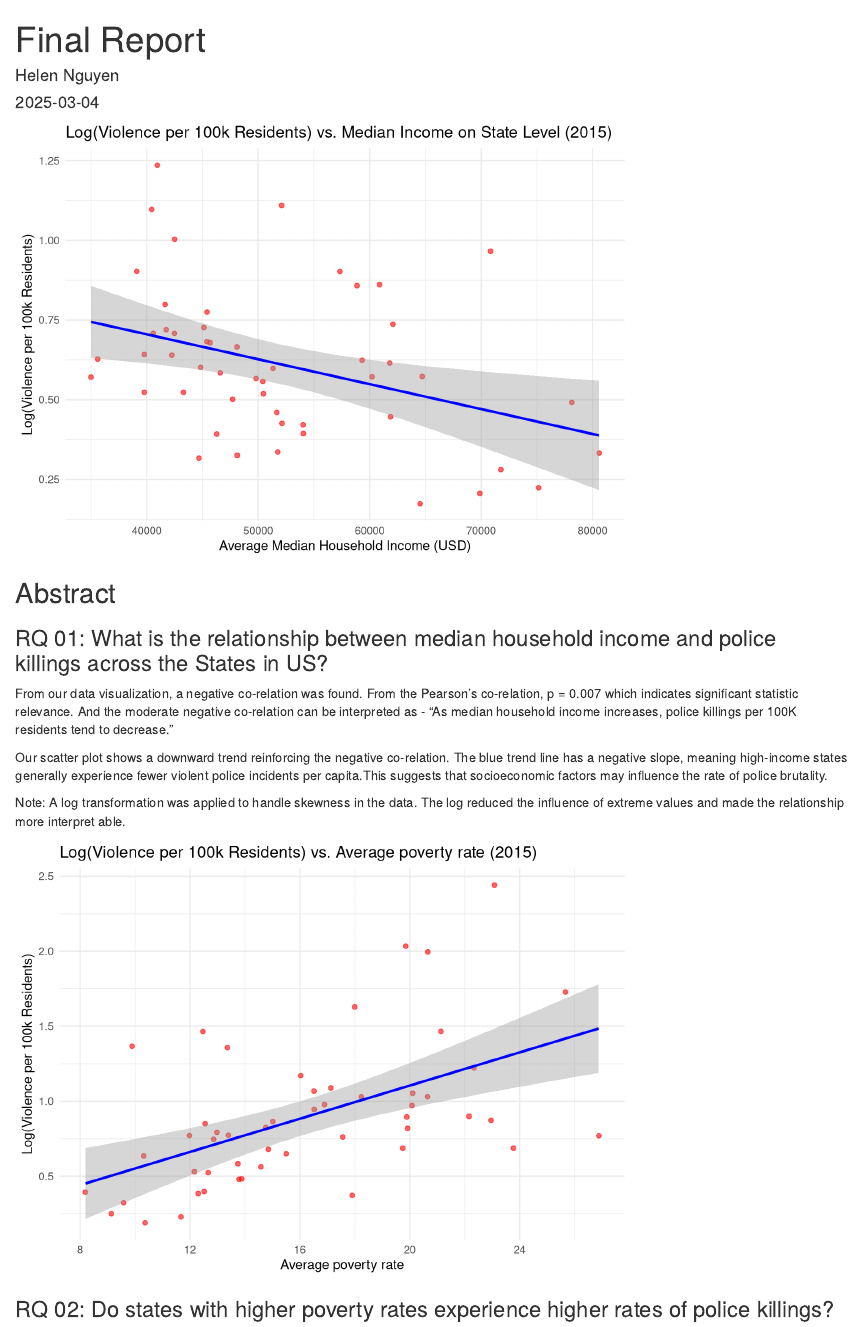
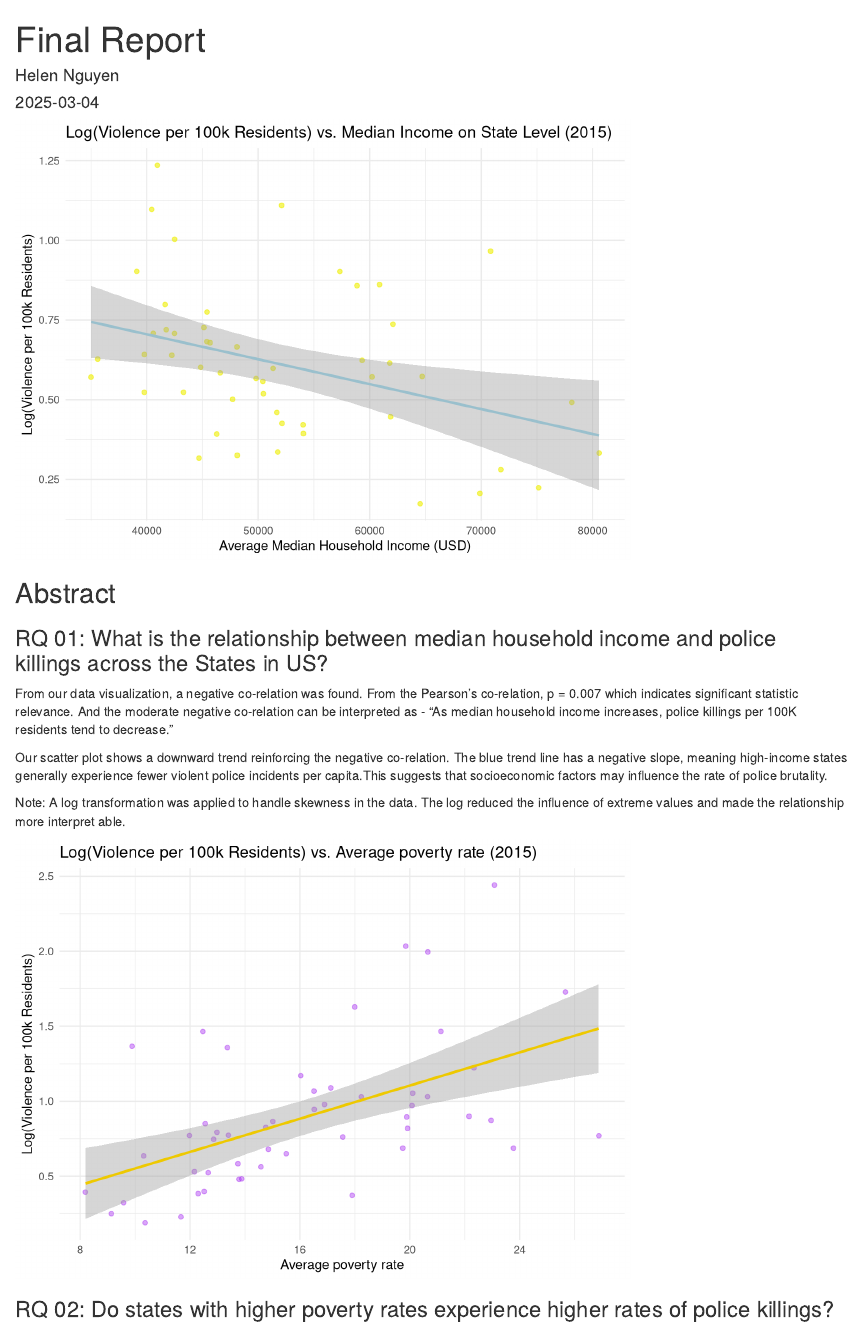
Before and after one commit to nguyhelen/info201project, an R Markdown document (FinalReport.Rmd): the page in a window 1100 px wide, from its top. Rendered offline with R 4.5, knitr and Pandoc, with nearby package versions; some code elsewhere in the file could not run offline.

Commit message:
changed color of scatterplots

```diff
--- a/FinalReport.Rmd
+++ b/FinalReport.Rmd
@@ -103,8 +103,8 @@ groupDataSetRQ1 <- groupDataSet %>%
 
 # Plotting the merged data sets to answer RQ01
 ggplot(groupDataSetRQ1, aes(x = median_income, y = log_killings_per_100k)) +
-  geom_point(alpha = 0.6, color = "red") +
-  geom_smooth(method = "lm", se = TRUE, color = "blue") +
+  geom_point(color = "yellow2", alpha = 0.6) +
+  geom_smooth(method = "lm", se = TRUE, color = "lightblue3") +
   labs(
     title = "Log(Violence per 100k Residents) vs. Median Income on State Level (2015)",
     x = "Average Median Household Income (USD)",
@@ -145,8 +145,8 @@ groupDataSetRQ2 <- groupDataSet %>%
 
 ## Plotting the poverty and police killings
 ggplot(groupDataSetRQ1, aes(x = avg_poverty_rate, y = killings_per_100k)) +
-  geom_point(alpha = 0.6, color = "red") +
-  geom_smooth(method = "lm", se = TRUE, color = "blue") +
+  geom_point(alpha = 0.4, color = "purple") +
+  geom_smooth(method = "lm", se = TRUE, color = "gold2") +
   labs(
     title = "Log(Violence per 100k Residents) vs. Average poverty rate (2015)",
     x = "Average poverty rate",
```
Also changed, not shown: FinalReport.html.
